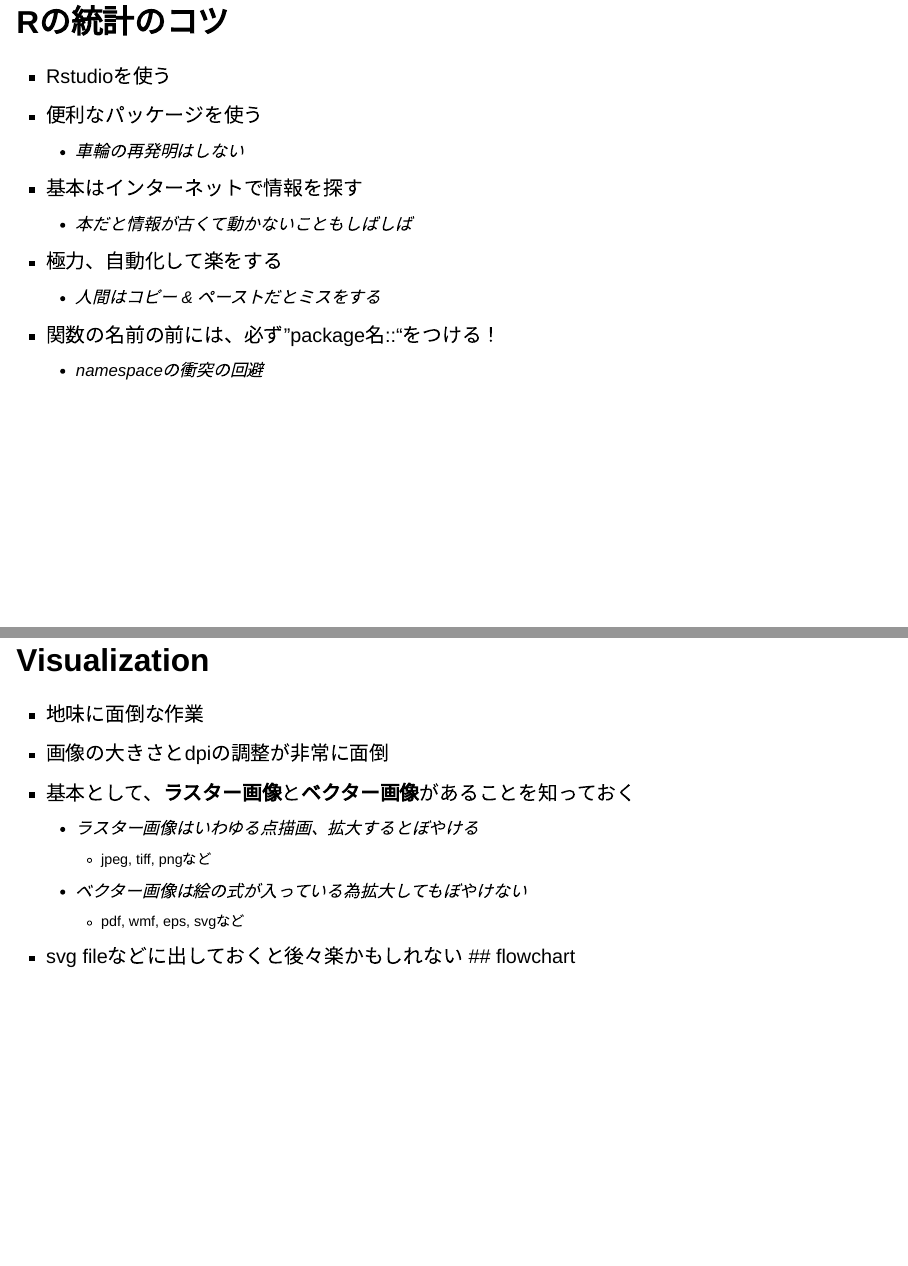
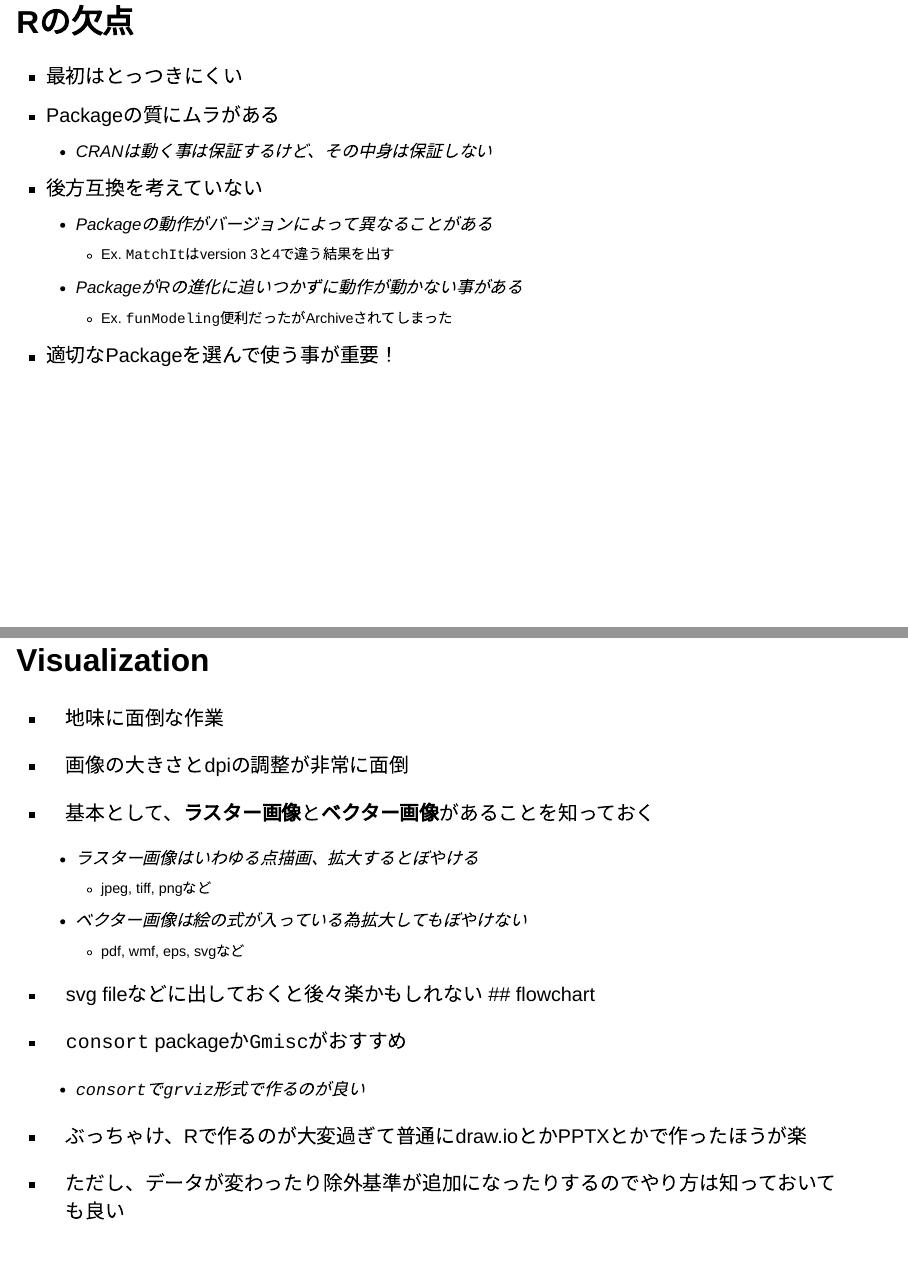
Before and after one commit to figarofuga/R-2023-presen, a Quarto document (r_presen.qmd): pages 5 and 22 of 23 before the commit and pages 4 and 21 of 24 after it, joined at a grey line. Rendered offline with R 4.5, knitr and Pandoc in place of Quarto, with nearby package versions; the code chunks are not run, so their results and figures are left out; drawn as Slidy slides in place of the format the file asks for.

Commit message:
add several packages

````diff
--- a/r_presen.qmd
+++ b/r_presen.qmd
@@ -26,3 +29,4 @@ format:
 
 * 最初はとっつきにくい
 * Packageの質にムラがある
+    * CRANは動く事は保証するけど、その中身は保証しない
@@ -30,14 +33,7 @@ format:
 * 後方互換を考えていない
     * Packageの動作がバージョンによって異なることがある
+        * Ex. `MatchIt`はversion 3と4で違う結果を出す
+    * PackageがRの進化に追いつかずに動作が動かない事がある
+        * Ex. `funModeling`便利だったがArchiveされてしまった
+* 適切なPackageを選んで使う事が重要！
 
-## Rの統計のコツ
-
-* Rstudioを使う
-* 便利なパッケージを使う
-    * 車輪の再発明はしない
-* 基本はインターネットで情報を探す
-    * 本だと情報が古くて動かないこともしばしば
-* 極力、自動化して楽をする
-    * 人間はコピー & ペーストだとミスをする
-* 関数の名前の前には、必ず"package名::"をつける！
-    * namespaceの衝突の回避
@@ -214,12 +215,19 @@ rms::cph(Surv(time, status) ~ trt + rcs(age, 3) + sex, data = dat1) |>
         * pdf, wmf, eps, svgなど
 * svg fileなどに出しておくと後々楽かもしれない
 ## flowchart
+
+* `consort` packageか`Gmisc`がおすすめ
+    * `consort`で`grviz`形式で作るのが良い
+* ぶっちゃけ、Rで作るのが大変過ぎて普通にdraw.ioとかPPTXとかで作ったほうが楽
+* ただし、データが変わったり除外基準が追加になったりするのでやり方は知っておいても良い
+
+## flowchart実践
 ```{r}
-ExclusionTable::exclusion_table(data = dat,
+extab <- ExclusionTable::exclusion_table(data = dat,
                                 exclusion_criteria = c("status == 2",
                                  "is.na(trt)"),
                                 labels_exclusion = c(
-                                    "Non liver death",
-                                    "missing for treat"
+                                    "non_liver_death",
+                                    "missing_for_treat"
                                 ))
 
````
Also changed, not shown: r_presen.qmd (28 more changed lines).
